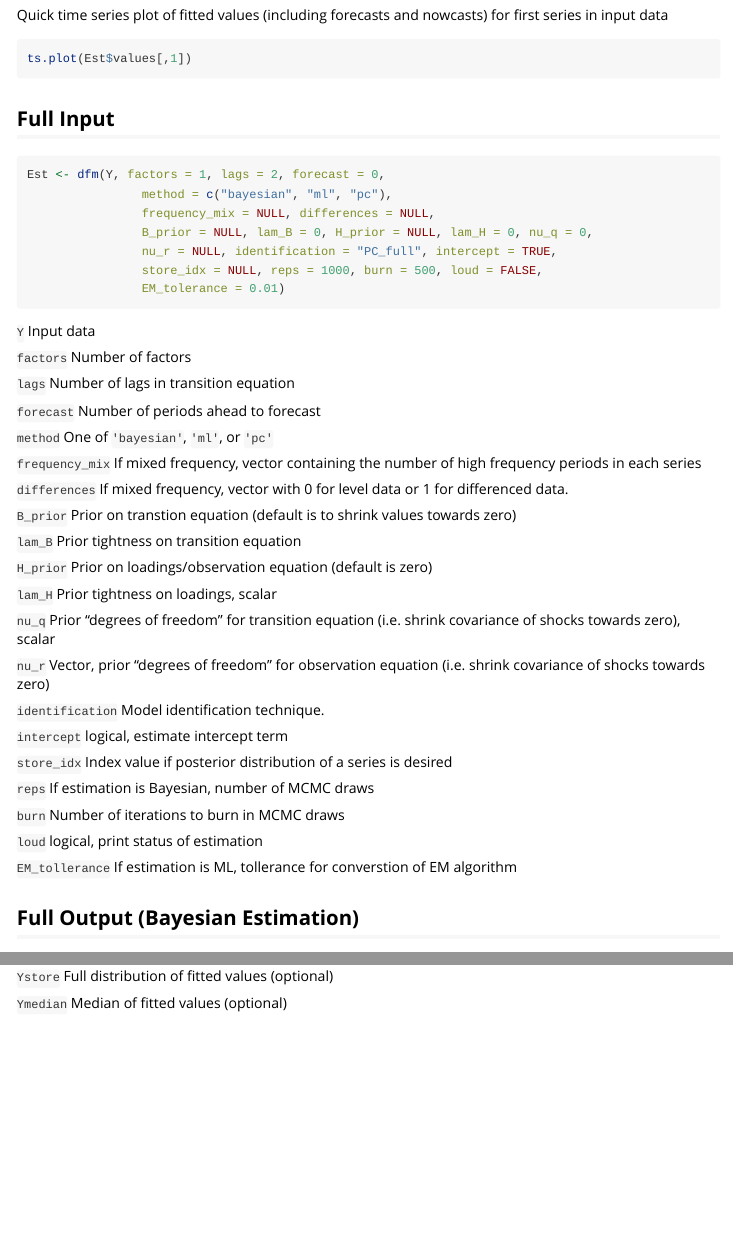
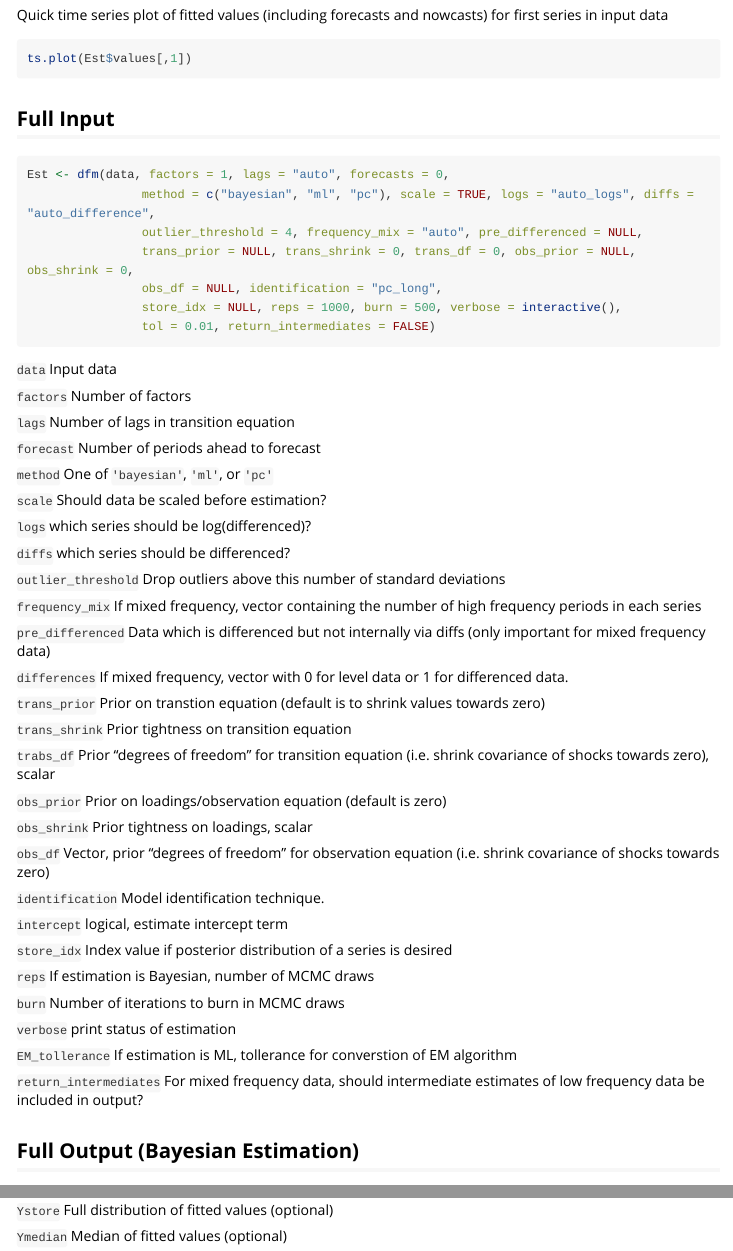
Before and after one commit to srlanalytics/bdfm, an R Markdown document (vignettes/intro.Rmd): the page in a window 1100 px wide, from 810 px down, and a second part further down, joined at a grey line. Rendered offline with R 4.5, knitr and Pandoc, with nearby package versions; long lines of code are wrapped; badge pictures from the web are left out.

Commit message:
updates to intro.Rmd

````diff
--- a/vignettes/intro.Rmd
+++ b/vignettes/intro.Rmd
@@ -49,16 +49,16 @@ ts.plot(Est$values[,1])
 ## Full Input
 
 ```r
-Est <- dfm(Y, factors = 1, lags = 2, forecast = 0,
-                method = c("bayesian", "ml", "pc"),
-                frequency_mix = NULL, differences = NULL,
-                B_prior = NULL, lam_B = 0, H_prior = NULL, lam_H = 0, nu_q = 0,
-                nu_r = NULL, identification = "PC_full", intercept = TRUE,
-                store_idx = NULL, reps = 1000, burn = 500, loud = FALSE,
-                EM_tolerance = 0.01)
+Est <- dfm(data, factors = 1, lags = "auto", forecasts = 0,
+                method = c("bayesian", "ml", "pc"), scale = TRUE, logs = "auto_logs", diffs = "auto_difference",
+                outlier_threshold = 4, frequency_mix = "auto", pre_differenced = NULL,
+                trans_prior = NULL, trans_shrink = 0, trans_df = 0, obs_prior = NULL, obs_shrink = 0,
+                obs_df = NULL, identification = "pc_long",
+                store_idx = NULL, reps = 1000, burn = 500, verbose = interactive(),
+                tol = 0.01, return_intermediates = FALSE)
 ```
 
-`Y`           Input data
+`data`        Input data
 
 `factors`     Number of factors
 
@@ -68,21 +68,31 @@ Est <- dfm(Y, factors = 1, lags = 2, forecast = 0,
 
 `method`      One of `'bayesian'`, `'ml'`, or `'pc'`
 
+`scale`       Should data be scaled before estimation?
+
+`logs`        which series should be log(differenced)?
+
+`diffs`       which series should be differenced?
+
+`outlier_threshold` Drop outliers above this number of standard deviations
+
 `frequency_mix` If mixed frequency, vector containing the number of high frequency periods in each series
+
+`pre_differenced` Data which is differenced but not internally via diffs (only important for mixed frequency data)
 
 `differences`    If mixed frequency, vector with 0 for level data or 1 for differenced data.
 
-`B_prior`     Prior on transtion equation (default is to shrink values towards zero)
+`trans_prior`     Prior on transtion equation (default is to shrink values towards zero)
 
-`lam_B`       Prior tightness on transition equation
+`trans_shrink`   Prior tightness on transition equation
 
-`H_prior`    Prior on loadings/observation equation (default is zero)
+ `trabs_df`      Prior "degrees of freedom" for transition equation (i.e. shrink covariance of shocks towards zero), scalar
 
-`lam_H`      Prior tightness on loadings, scalar
+ `obs_prior`    Prior on loadings/observation equation (default is zero)
 
- `nu_q`      Prior "degrees of freedom" for transition equation (i.e. shrink covariance of shocks towards zero), scalar
+ `obs_shrink`   Prior tightness on loadings, scalar
 
-`nu_r`       Vector, prior "degrees of freedom" for observation equation (i.e. shrink covariance of shocks towards zero)
+ `obs_df`       Vector, prior "degrees of freedom" for observation equation (i.e. shrink covariance of shocks towards zero)
 
 ```identification```        Model identification technique.
 
@@ -94,9 +104,11 @@ Est <- dfm(Y, factors = 1, lags = 2, forecast = 0,
 
 `burn`      Number of iterations to burn in MCMC draws
 
-`loud`     logical, print status of estimation
+`verbose`   print status of estimation
 
 `EM_tollerance` If estimation is ML, tollerance for converstion of EM algorithm
+
+`return_intermediates`  For mixed frequency data, should intermediate estimates of low frequency data be included in output?
 
 ## Full Output (Bayesian Estimation)
 
````
Also changed, not shown: R/auto_process.R (+2 -2 lines), vignettes/intro.Rmd (4 more changed lines).
